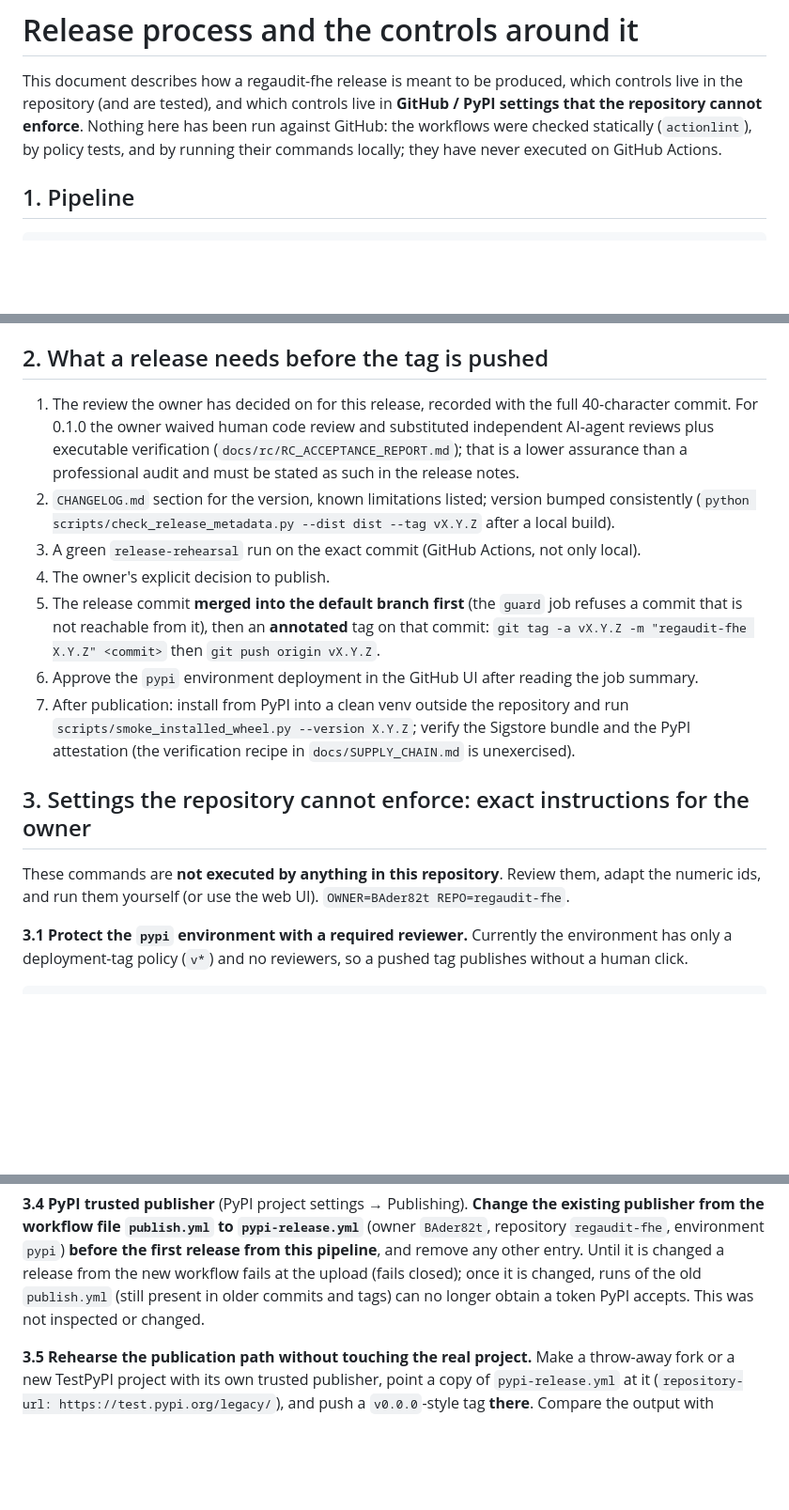
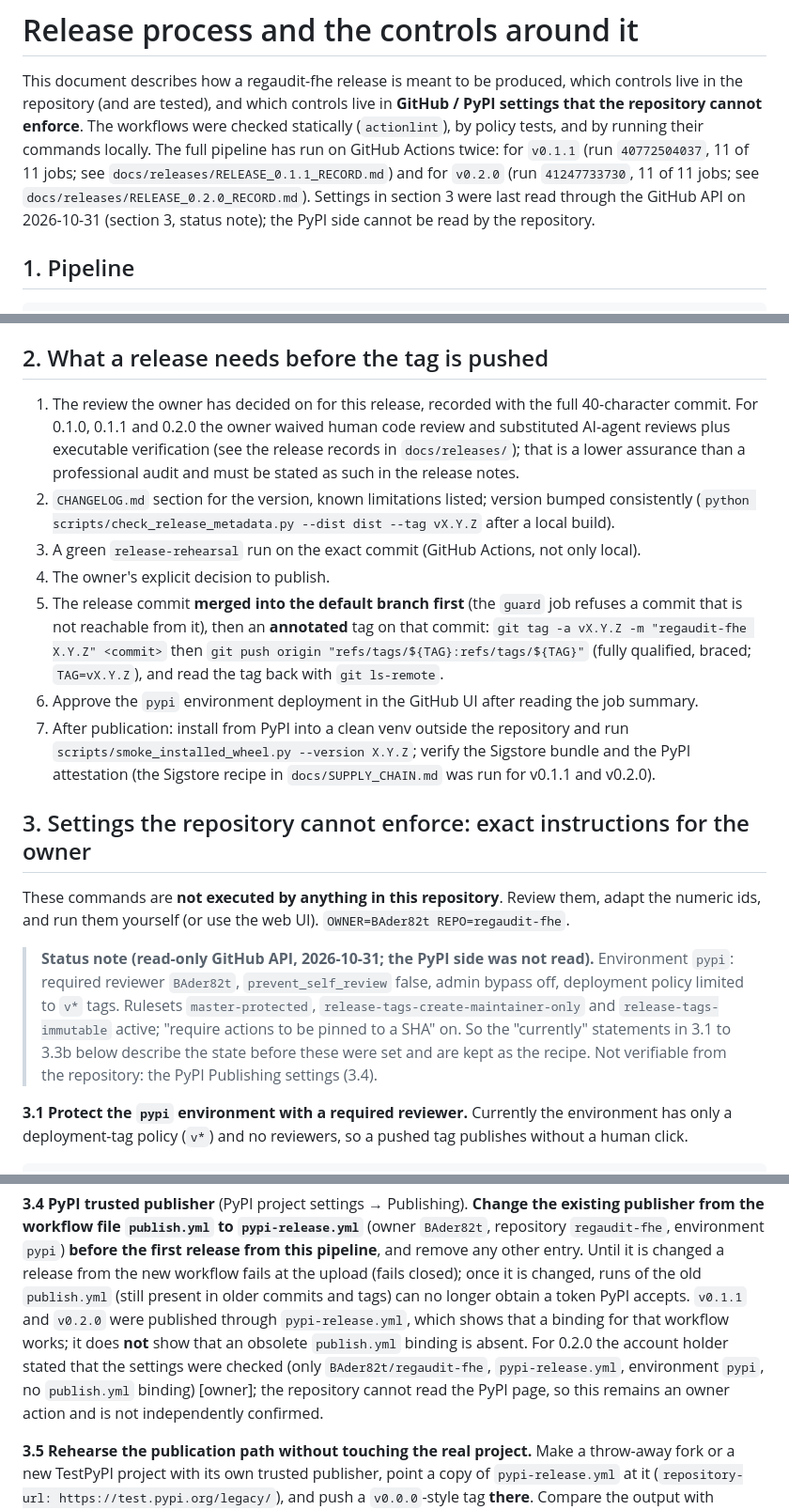
Before and after one commit to BAder82t/regaudit-fhe, a Markdown page: docs/RELEASE_PROCESS.md, 3 parts joined by grey strips. Shown at 94% size. Drawn GitHub-style; blank space fills up the shorter version.

Commit message:
docs: release process and supply chain docs record that the pipeline has run for v0.1.1 and v0.2.0

```diff
--- a/docs/RELEASE_PROCESS.md
+++ b/docs/RELEASE_PROCESS.md
@@ -2,8 +2,11 @@
 
 This document describes how a regaudit-fhe release is meant to be produced, which controls live in the
 repository (and are tested), and which controls live in **GitHub / PyPI settings that the repository cannot
-enforce**. Nothing here has been run against GitHub: the workflows were checked statically (`actionlint`),
-by policy tests, and by running their commands locally; they have never executed on GitHub Actions.
+enforce**. The workflows were checked statically (`actionlint`), by policy tests, and by running their commands
+locally. The full pipeline has run on GitHub Actions twice: for `v0.1.1` (run `40772504037`, 11 of 11 jobs; see
+`docs/releases/RELEASE_0.1.1_RECORD.md`) and for `v0.2.0` (run `41247733730`, 11 of 11 jobs; see
+`docs/releases/RELEASE_0.2.0_RECORD.md`). Settings in section 3 were last read through the GitHub API on 2026-10-31
+(section 3, status note); the PyPI side cannot be read by the repository.
 
 ## 1. Pipeline
 
@@ -35,21 +38,28 @@ touch packaging or release files, and on demand (a `workflow_dispatch` needs the
 PR that does not touch those paths would wait for it forever). It publishes nothing, signs nothing, has no environment and no `id-token`.
 
 ## 2. What a release needs before the tag is pushed
-1. The review the owner has decided on for this release, recorded with the full 40-character commit. For 0.1.0 the owner waived human code review and substituted independent AI-agent reviews plus executable verification (`docs/rc/RC_ACCEPTANCE_REPORT.md`); that is a lower assurance than a professional audit and must be stated as such in the release notes.
+1. The review the owner has decided on for this release, recorded with the full 40-character commit. For 0.1.0, 0.1.1 and 0.2.0 the owner waived human code review and substituted AI-agent reviews plus executable verification (see the release records in `docs/releases/`); that is a lower assurance than a professional audit and must be stated as such in the release notes.
 2. `CHANGELOG.md` section for the version, known limitations listed; version bumped consistently
    (`python scripts/check_release_metadata.py --dist dist --tag vX.Y.Z` after a local build).
 3. A green `release-rehearsal` run on the exact commit (GitHub Actions, not only local).
 4. The owner's explicit decision to publish.
 5. The release commit **merged into the default branch first** (the `guard` job refuses a commit that is not reachable from it), then an **annotated** tag on that commit:
-   `git tag -a vX.Y.Z -m "regaudit-fhe X.Y.Z" <commit>` then `git push origin vX.Y.Z`.
+   `git tag -a vX.Y.Z -m "regaudit-fhe X.Y.Z" <commit>` then
+   `git push origin "refs/tags/${TAG}:refs/tags/${TAG}"` (fully qualified, braced; `TAG=vX.Y.Z`), and read the tag back with `git ls-remote`.
 6. Approve the `pypi` environment deployment in the GitHub UI after reading the job summary.
 7. After publication: install from PyPI into a clean venv outside the repository and run
    `scripts/smoke_installed_wheel.py --version X.Y.Z`; verify the Sigstore bundle and the PyPI attestation
-   (the verification recipe in `docs/SUPPLY_CHAIN.md` is unexercised).
+   (the Sigstore recipe in `docs/SUPPLY_CHAIN.md` was run for v0.1.1 and v0.2.0).
 
 ## 3. Settings the repository cannot enforce: exact instructions for the owner
 These commands are **not executed by anything in this repository**. Review them, adapt the numeric ids, and
 run them yourself (or use the web UI). `OWNER=BAder82t REPO=regaudit-fhe`.
+
+> **Status note (read-only GitHub API, 2026-10-31; the PyPI side was not read).** Environment `pypi`: required
+> reviewer `BAder82t`, `prevent_self_review` false, admin bypass off, deployment policy limited to `v*` tags. Rulesets
+> `master-protected`, `release-tags-create-maintainer-only` and `release-tags-immutable` active; "require actions to be
+> pinned to a SHA" on. So the "currently" statements in 3.1 to 3.3b below describe the state before these were set and
+> are kept as the recipe. Not verifiable from the repository: the PyPI Publishing settings (3.4).
 
 **3.1 Protect the `pypi` environment with a required reviewer.** Currently the environment has only a
 deployment-tag policy (`v*`) and no reviewers, so a pushed tag publishes without a human click.
@@ -88,7 +98,11 @@ approving review is possible only if a second collaborator exists.
 workflow file `publish.yml` to `pypi-release.yml`** (owner `BAder82t`, repository `regaudit-fhe`, environment
 `pypi`) **before the first release from this pipeline**, and remove any other entry. Until it is changed a release
 from the new workflow fails at the upload (fails closed); once it is changed, runs of the old `publish.yml` (still
-present in older commits and tags) can no longer obtain a token PyPI accepts. This was not inspected or changed.
+present in older commits and tags) can no longer obtain a token PyPI accepts. `v0.1.1` and `v0.2.0` were published
+through `pypi-release.yml`, which shows that a binding for that workflow works; it does **not** show that an obsolete
+`publish.yml` binding is absent. For 0.2.0 the account holder stated that the settings were checked (only
+`BAder82t/regaudit-fhe`, `pypi-release.yml`, environment `pypi`, no `publish.yml` binding) [owner]; the repository cannot
+read the PyPI page, so this remains an owner action and is not independently confirmed.
 
 **3.5 Rehearse the publication path without touching the real project.** Make a throw-away fork or a new
 TestPyPI project with its own trusted publisher, point a copy of `pypi-release.yml` at it
```
Also changed, not shown: other parts of docs/RELEASE_PROCESS.md (+5 -5 lines), docs/SUPPLY_CHAIN.md (+5 -5 lines).
